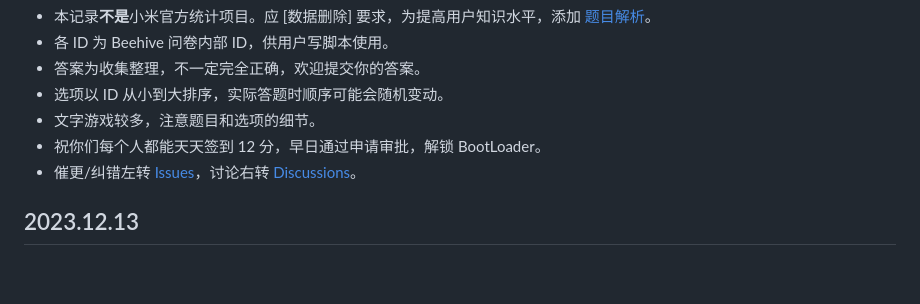
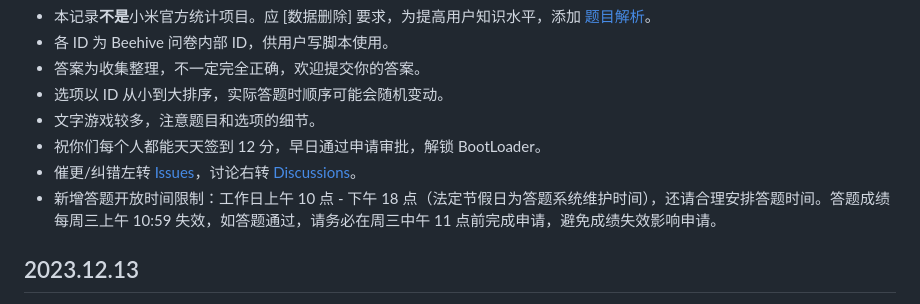
Before and after one commit to MlgmXyysd/Xiaomi-BootLoader-Questionnaire, a Markdown page: README.md, the part around the change. GitHub-like rendering; blank space fills up the shorter version.

Commit message:
同步更新小米新增答题限制

```diff
--- a/README.md
+++ b/README.md
@@ -8,6 +8,7 @@
 - 文字游戏较多，注意题目和选项的细节。
 - 祝你们每个人都能天天签到 12 分，早日通过申请审批，解锁 BootLoader。
 - 催更/纠错左转 [Issues](https://github.com/MlgmXyysd/Xiaomi-BootLoader-Questionnaire/issues)，讨论右转 [Discussions](https://github.com/MlgmXyysd/Xiaomi-BootLoader-Questionnaire/discussions)。
+- 新增答题开放时间限制：工作日上午 10 点 - 下午 18 点（法定节假日为答题系统维护时间），还请合理安排答题时间。答题成绩每周三上午 10:59 失效，如答题通过，请务必在周三中午 11 点前完成申请，避免成绩失效影响申请。
 
 ## 2023.12.13
 -  [题目解析](https://github.com/MlgmXyysd/Xiaomi-BootLoader-Questionnaire/discussions/4#discussioncomment-7845331)
```
